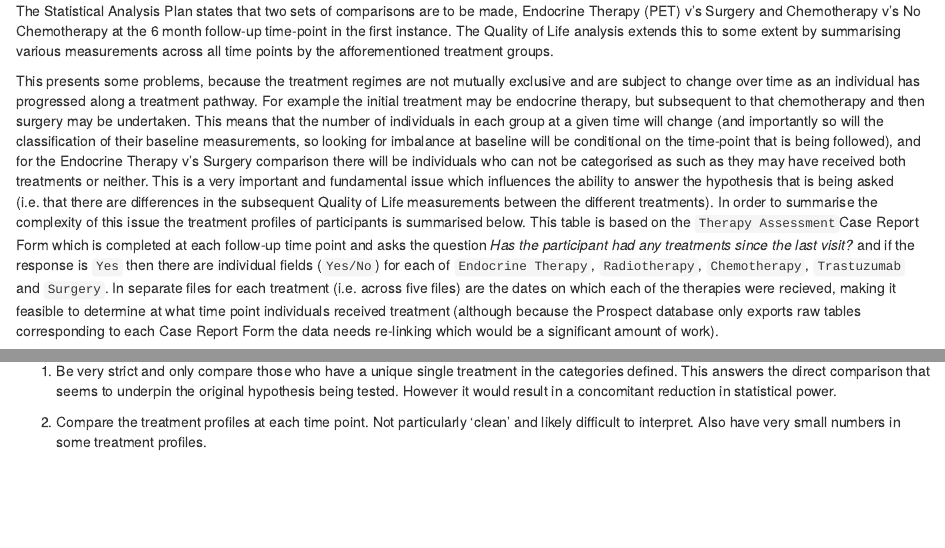
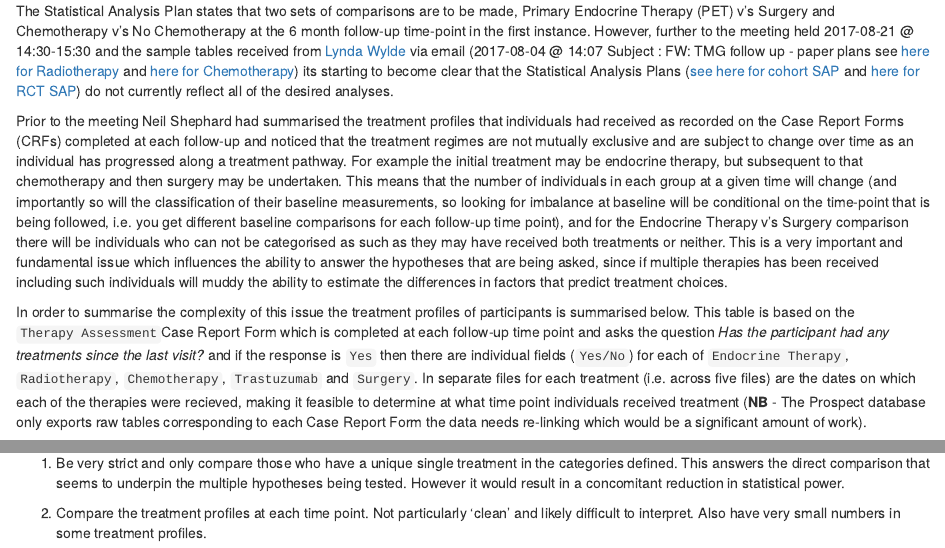
Before and after one commit to ns-ctru/age-gap, an R Markdown document (rmarkdown/sections/results_cohort/treatment_profiles.Rmd): the page in a window 1100 px wide, from its top, and a second part further down, joined at a grey line. Rendered offline with R 4.5, knitr and Pandoc, with nearby package versions; some code elsewhere in the file could not run offline; common packages that the code uses without loading them are loaded.

Commit message:
Modified text to match that used in the document summarising the problem post meeting 2017-08-21

````diff
--- a/rmarkdown/sections/results_cohort/treatment_profiles.Rmd
+++ b/rmarkdown/sections/results_cohort/treatment_profiles.Rmd
@@ -1,6 +1,8 @@
-The Statistical Analysis Plan states that two sets of comparisons are to be made, Endocrine Therapy (PET) v's Surgery and Chemotherapy v's No Chemotherapy at the 6 month follow-up time-point in the first instance.  The Quality of Life analysis extends this to some extent by summarising various measurements across all time points by the afforementioned treatment groups.
+The Statistical Analysis Plan states that two sets of comparisons are to be made, Primary Endocrine Therapy (PET) v's Surgery and Chemotherapy v's No Chemotherapy at the 6 month follow-up time-point in the first instance.  However, further to the meeting held 2017-08-21 @ 14:30-15:30 and the sample tables received from [Lynda Wylde](mailto:l.wyld@sheffield.ac.uk) via email (2017-08-04 @ 14:07 Subject : FW: TMG follow up - paper plans see [here for Radiotherapy](https://docs.google.com/a/sheffield.ac.uk/document/d/1YO_ne-nfi4sEN-SLtcITz6g7cx9trXAAvYKEW2nii-I/edit?usp=sharing) and [here for Chemotherapy](https://docs.google.com/a/sheffield.ac.uk/document/d/1MYX4ofFw3Os2WNsFdcWZW5e1v7cQBgoa43gmZyXePdI/edit?usp=sharing)) its starting to become clear that the Statistical Analysis Plans ([see here for cohort SAP](https://docs.google.com/a/sheffield.ac.uk/document/d/1cQHP8WJ7SLg8kKl5z68PkJBf_kAodHozT_h6Gcc0xTs/edit?usp=sharing) and [here for RCT SAP](https://docs.google.com/a/sheffield.ac.uk/document/d/1YQZ7Bp9h5Wpw0z1AJ_U4XL33tK0a2krQd1y8pJJKwWo/edit?usp=sharing)) do not currently reflect all of the desired analyses.
 
-This presents some problems, because the treatment regimes are not mutually exclusive and are subject to change over time as an individual has progressed along a treatment pathway.  For example the initial treatment may be endocrine therapy, but subsequent to that chemotherapy and then surgery may be undertaken.  This means that the number of individuals in each group at a given time will change (and importantly so will the classification of their baseline measurements, so looking for imbalance at baseline will be conditional on the time-point that is being followed), and for the Endocrine Therapy v's Surgery comparison there will be individuals who can not be categorised as such as they may have received both treatments or neither.  This is a very important and fundamental issue which influences the ability to answer the hypothesis that is being asked (i.e. that there are differences in the subsequent Quality of Life measurements between the different treatments).  In order to summarise the complexity of this issue the treatment profiles of participants is summarised below.  This table is based on the `Therapy Assessment`Case Report Form which is completed at each follow-up time point and asks the question *Has the participant had any treatments since the last visit?* and if the response is `Yes` then there are individual fields (`Yes/No`) for each of `Endocrine Therapy`, `Radiotherapy`, `Chemotherapy`, `Trastuzumab` and `Surgery`.  In separate files for each treatment (i.e. across five files) are the dates on which each of the therapies were recieved, making it feasible to determine at what time point individuals received treatment (although because the Prospect database only exports raw tables corresponding to each Case Report Form the data needs re-linking which would be a significant amount of work).
+Prior to the meeting Neil Shephard had summarised the treatment profiles that individuals had received as recorded on the Case Report Forms (CRFs) completed at each follow-up and noticed that the treatment regimes are not mutually exclusive and are subject to change over time as an individual has progressed along a treatment pathway.  For example the initial treatment may be endocrine therapy, but subsequent to that chemotherapy and then surgery may be undertaken.  This means that the number of individuals in each group at a given time will change (and importantly so will the classification of their baseline measurements, so looking for imbalance at baseline will be conditional on the time-point that is being followed, i.e. you get different baseline comparisons for each follow-up time point), and for the Endocrine Therapy v's Surgery comparison there will be individuals who can not be categorised as such as they may have received both treatments or neither.  This is a very important and fundamental issue which influences the ability to answer the hypotheses that are being asked, since if multiple therapies has been received including such individuals will muddy the ability to estimate the differences in factors that predict treatment choices.
+
+In order to summarise the complexity of this issue the treatment profiles of participants is summarised below.  This table is based on the `Therapy Assessment`Case Report Form which is completed at each follow-up time point and asks the question *Has the participant had any treatments since the last visit?* and if the response is `Yes` then there are individual fields (`Yes/No`) for each of `Endocrine Therapy`, `Radiotherapy`, `Chemotherapy`, `Trastuzumab` and `Surgery`.  In separate files for each treatment (i.e. across five files) are the dates on which each of the therapies were recieved, making it feasible to determine at what time point individuals received treatment (**NB** - The Prospect database only exports raw tables corresponding to each Case Report Form the data needs re-linking which would be a significant amount of work).
 
 ```{r results_cohort_treatment_profile, echo = FALSE, warning = FALSE, message = FALSE, results = 'show', cache = FALSE, eval = TRUE}
 treatment_event <- list()
@@ -38,7 +40,7 @@ The comparison of Chemotherapy v's No Chemotherapy is not quite so problematic s
 
 There are several possible solutions...
 
-1. Be very strict and only compare those who have a unique single treatment in the categories defined.  This answers the direct comparison that seems to underpin the original hypothesis being tested.  However it would result in a concomitant reduction in statistical power.
+1. Be very strict and only compare those who have a unique single treatment in the categories defined.  This answers the direct comparison that seems to underpin the multiple hypotheses being tested.  However it would result in a concomitant reduction in statistical power.
 
 2. Compare the treatment profiles at each time point.  Not particularly 'clean' and likely difficult to interpret.  Also have very small numbers in some treatment profiles.
 
````
